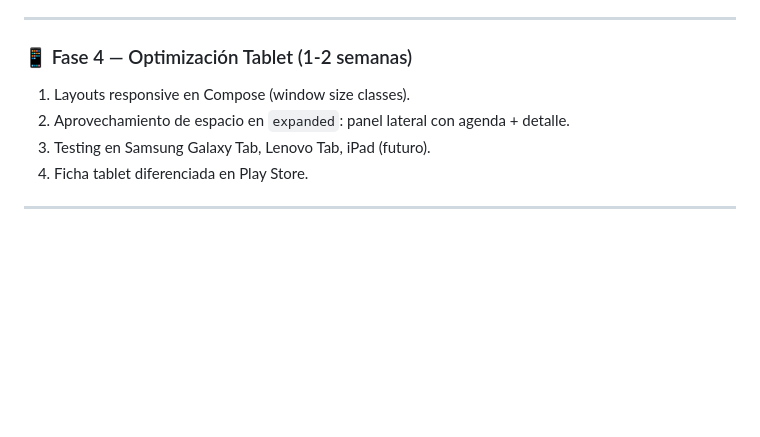
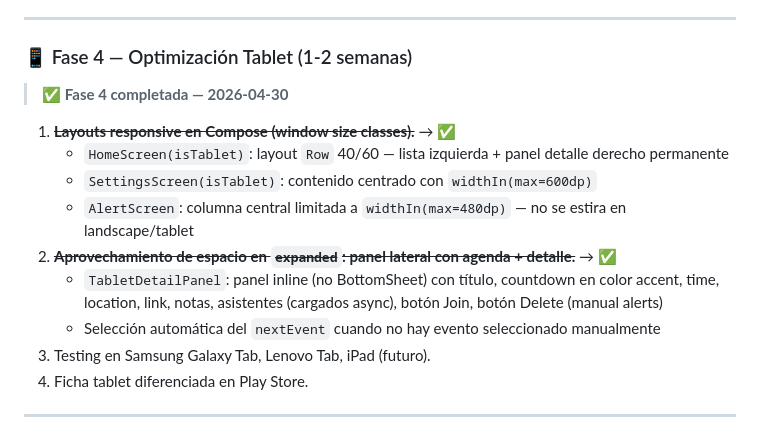
Before and after one commit to RomanFdez/wakeywakey, a Markdown page: ROADMAP.md, the part around the change. GitHub-like rendering; blank space fills up the shorter version.

Commit message:
docs: marcar Fase 4 completada en ROADMAP
Co-Authored-By: Claude Sonnet 4.6 <noreply@anthropic.com>

```diff
--- a/ROADMAP.md
+++ b/ROADMAP.md
@@ -286,8 +286,16 @@
 ---
 
 ### 📱 Fase 4 — Optimización Tablet (1-2 semanas)
-1. Layouts responsive en Compose (window size classes).
-2. Aprovechamiento de espacio en `expanded`: panel lateral con agenda + detalle.
+> ✅ **Fase 4 completada — 2026-04-30**
+
+1. ~~**Layouts responsive en Compose (window size classes).**~~ → ✅
+   - `HomeScreen(isTablet)`: layout `Row` 40/60 — lista izquierda + panel detalle derecho permanente
+   - `SettingsScreen(isTablet)`: contenido centrado con `widthIn(max=600dp)`
+   - `AlertScreen`: columna central limitada a `widthIn(max=480dp)` — no se estira en landscape/tablet
+2. ~~**Aprovechamiento de espacio en `expanded`: panel lateral con agenda + detalle.**~~ → ✅
+   - `TabletDetailPanel`: panel inline (no BottomSheet) con título, countdown en color accent, time,
+     location, link, notas, asistentes (cargados async), botón Join, botón Delete (manual alerts)
+   - Selección automática del `nextEvent` cuando no hay evento seleccionado manualmente
 3. Testing en Samsung Galaxy Tab, Lenovo Tab, iPad (futuro).
 4. Ficha tablet diferenciada en Play Store.
 
```
